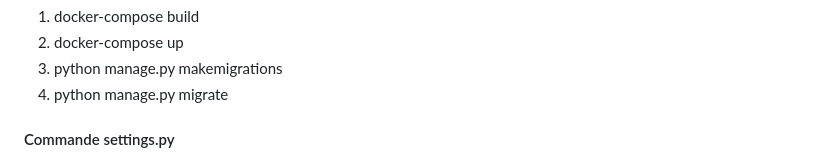
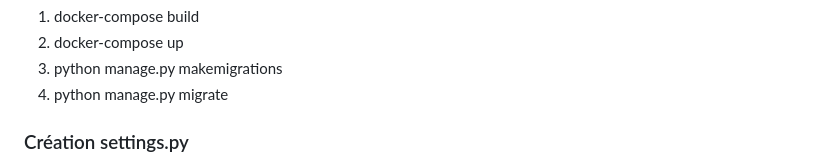
Before and after one commit to Jerome-Reviron/Pharma_post, a Markdown page: README.md, the part around the change. Drawn GitHub-style.

```diff
--- a/README.md
+++ b/README.md
@@ -72,7 +72,7 @@ Tout droit réservé à moi même, Monsieur Reviron Jérôme.
 3. python manage.py makemigrations
 4. python manage.py migrate
 
-#### Commande settings.py
+### Création settings.py
 
 ![settings_path](https://github.com/Jerome-Reviron/Pharma_post/blob/main/images_documentation/settings_DIR.png)<br>
 ![settings_installed_app](https://github.com/Jerome-Reviron/Pharma_post/blob/main/images_documentation/settings_INSTALLED_APPS.png)<br>
```
